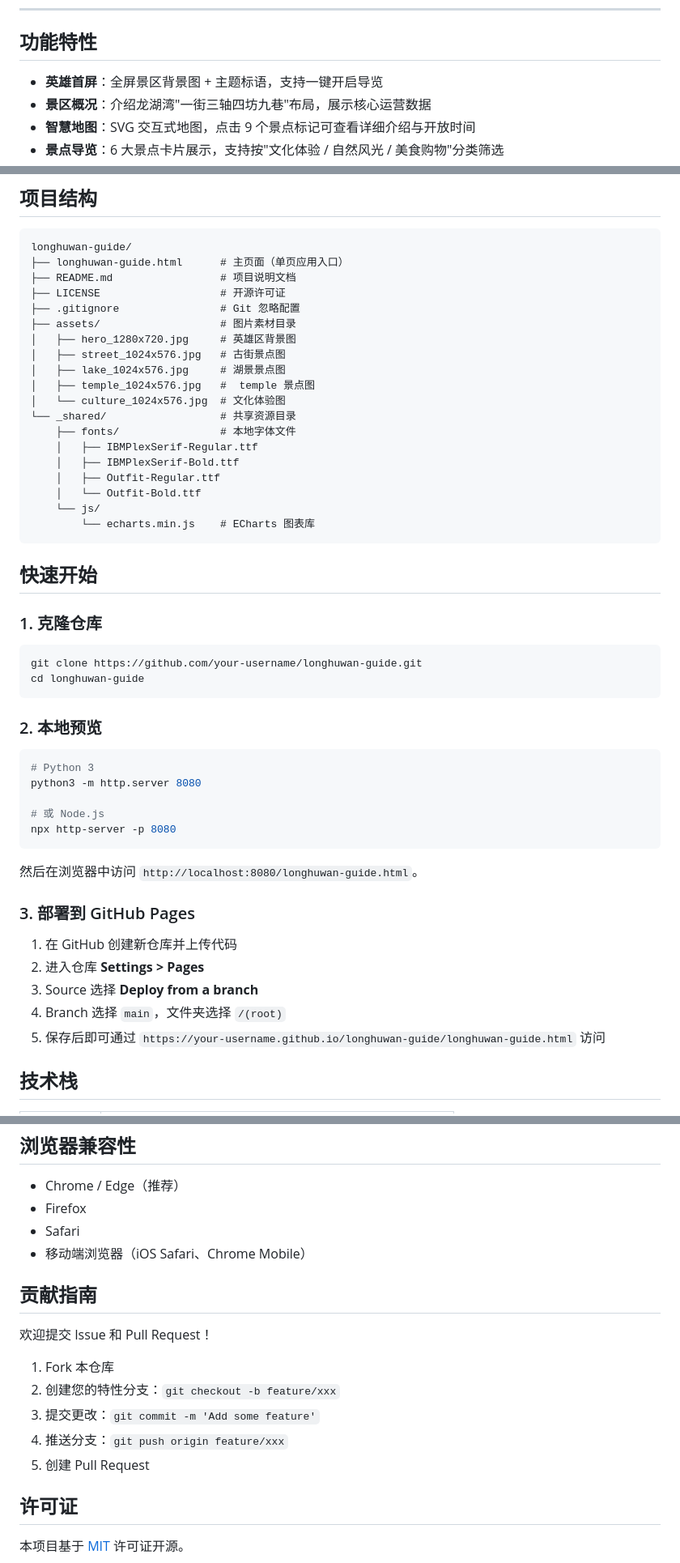
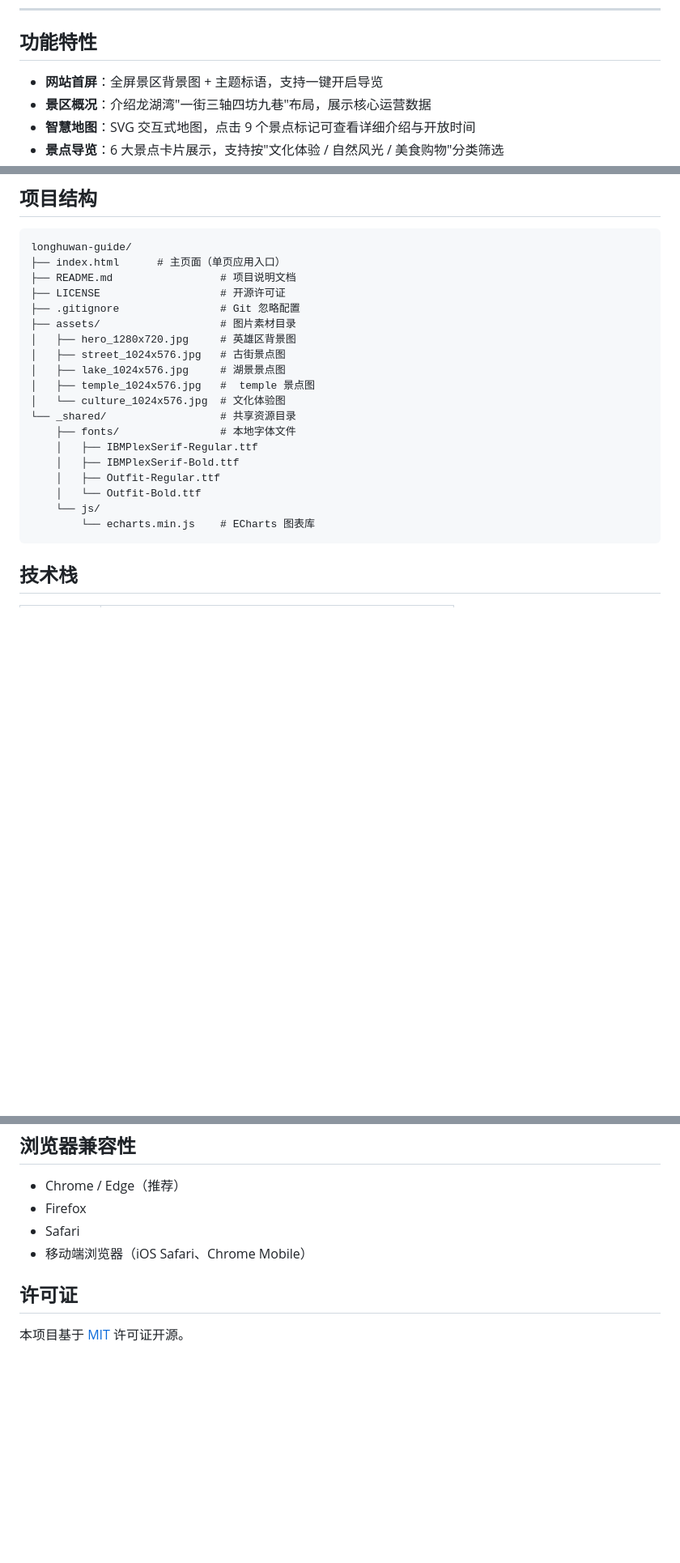
Before and after one commit to sumchen020/longhuwan-guide, a Markdown page: README.md, 3 parts joined by grey strips. Shown at 81% size. GitHub-like rendering; blank space fills up the shorter version.

````diff
--- a/README.md
+++ b/README.md
@@ -21,7 +21,7 @@
 
 ## 功能特性
 
-- **英雄首屏**：全屏景区背景图 + 主题标语，支持一键开启导览
+- **网站首屏**：全屏景区背景图 + 主题标语，支持一键开启导览
 - **景区概况**：介绍龙湖湾"一街三轴四坊九巷"布局，展示核心运营数据
 - **智慧地图**：SVG 交互式地图，点击 9 个景点标记可查看详细介绍与开放时间
 - **景点导览**：6 大景点卡片展示，支持按"文化体验 / 自然风光 / 美食购物"分类筛选
@@ -53,7 +53,7 @@ npx http-server -p 8080
 
 ```
 longhuwan-guide/
-├── longhuwan-guide.html      # 主页面（单页应用入口）
+├── index.html      # 主页面（单页应用入口）
 ├── README.md                 # 项目说明文档
 ├── LICENSE                   # 开源许可证
 ├── .gitignore                # Git 忽略配置
@@ -72,35 +72,6 @@ longhuwan-guide/
     └── js/
         └── echarts.min.js    # ECharts 图表库
 ```
-
-## 快速开始
-
-### 1. 克隆仓库
-
-```bash
-git clone https://github.com/your-username/longhuwan-guide.git
-cd longhuwan-guide
-```
-
-### 2. 本地预览
-
-```bash
-# Python 3
-python3 -m http.server 8080
-
-# 或 Node.js
-npx http-server -p 8080
-```
-
-然后在浏览器中访问 `http://localhost:8080/longhuwan-guide.html`。
-
-### 3. 部署到 GitHub Pages
-
-1. 在 GitHub 创建新仓库并上传代码
-2. 进入仓库 **Settings > Pages**
-3. Source 选择 **Deploy from a branch**
-4. Branch 选择 `main`，文件夹选择 `/(root)`
-5. 保存后即可通过 `https://your-username.github.io/longhuwan-guide/longhuwan-guide.html` 访问
 
 ## 技术栈
 
@@ -128,16 +99,6 @@ npx http-server -p 8080
 - Safari
 - 移动端浏览器（iOS Safari、Chrome Mobile）
 
-## 贡献指南
-
-欢迎提交 Issue 和 Pull Request！
-
-1. Fork 本仓库
-2. 创建您的特性分支：`git checkout -b feature/xxx`
-3. 提交更改：`git commit -m 'Add some feature'`
-4. 推送分支：`git push origin feature/xxx`
-5. 创建 Pull Request
-
 ## 许可证
 
 本项目基于 [MIT](LICENSE) 许可证开源。
````
